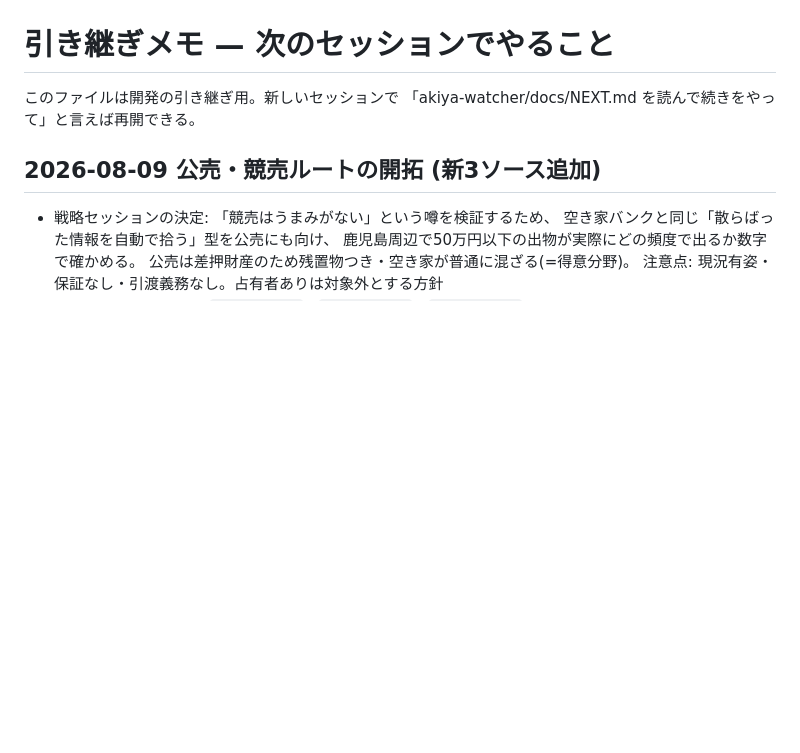
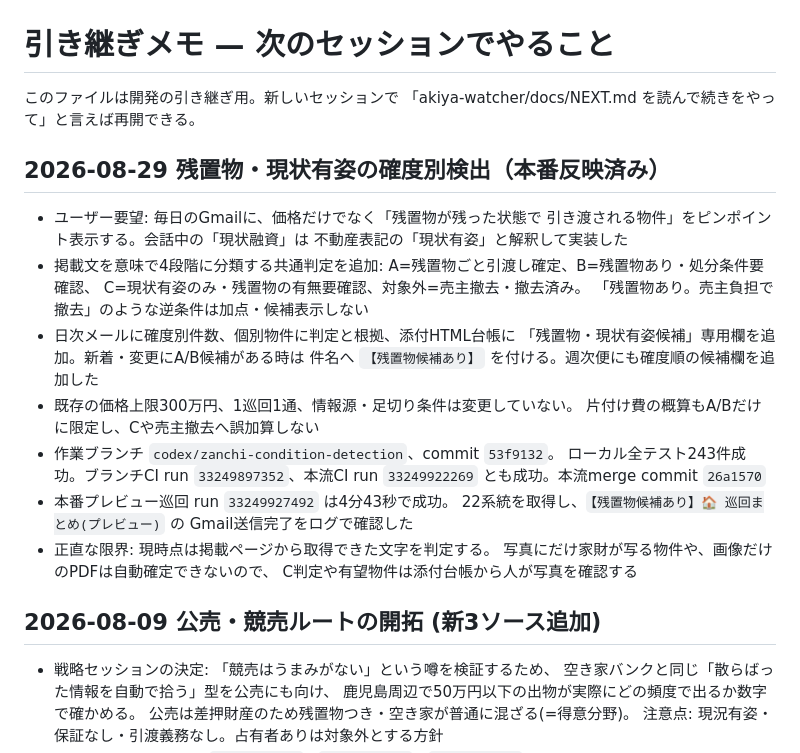
Before and after one commit to shosuke8631139/tokimekimodoki, a Markdown page: akiya-watcher/docs/NEXT.md, the part around the change. Rendered like a GitHub page; blank space fills up the shorter version.

Commit message:
残置物判定の本番反映結果を記録

```diff
--- a/akiya-watcher/docs/NEXT.md
+++ b/akiya-watcher/docs/NEXT.md
@@ -2,6 +2,30 @@
 
 このファイルは開発の引き継ぎ用。新しいセッションで
 「akiya-watcher/docs/NEXT.md を読んで続きをやって」と言えば再開できる。
+
+## 2026-08-29 残置物・現状有姿の確度別検出（本番反映済み）
+
+- ユーザー要望: 毎日のGmailに、価格だけでなく「残置物が残った状態で
+  引き渡される物件」をピンポイント表示する。会話中の「現状融資」は
+  不動産表記の「現状有姿」と解釈して実装した
+- 掲載文を意味で4段階に分類する共通判定を追加:
+  A=残置物ごと引渡し確定、B=残置物あり・処分条件要確認、
+  C=現状有姿のみ・残置物の有無要確認、対象外=売主撤去・撤去済み。
+  「残置物あり。売主負担で撤去」のような逆条件は加点・候補表示しない
+- 日次メールに確度別件数、個別物件に判定と根拠、添付HTML台帳に
+  「残置物・現状有姿候補」専用欄を追加。新着・変更にA/B候補がある時は
+  件名へ `【残置物候補あり】` を付ける。週次便にも確度順の候補欄を追加した
+- 既存の価格上限300万円、1巡回1通、情報源・足切り条件は変更していない。
+  片付け費の概算もA/Bだけに限定し、Cや売主撤去へ誤加算しない
+- 作業ブランチ `codex/zanchi-condition-detection`、commit `53f9132`。
+  ローカル全テスト243件成功。ブランチCI run `33249897352`、本流CI run
+  `33249922269` とも成功。本流merge commit `26a1570`
+- 本番プレビュー巡回 run `33249927492` は4分43秒で成功。
+  22系統を取得し、`【残置物候補あり】🏠 巡回まとめ(プレビュー)` の
+  Gmail送信完了をログで確認した
+- 正直な限界: 現時点は掲載ページから取得できた文字を判定する。
+  写真にだけ家財が写る物件や、画像だけのPDFは自動確定できないので、
+  C判定や有望物件は添付台帳から人が写真を確認する
 
 ## 2026-08-09 公売・競売ルートの開拓 (新3ソース追加)
 
```
